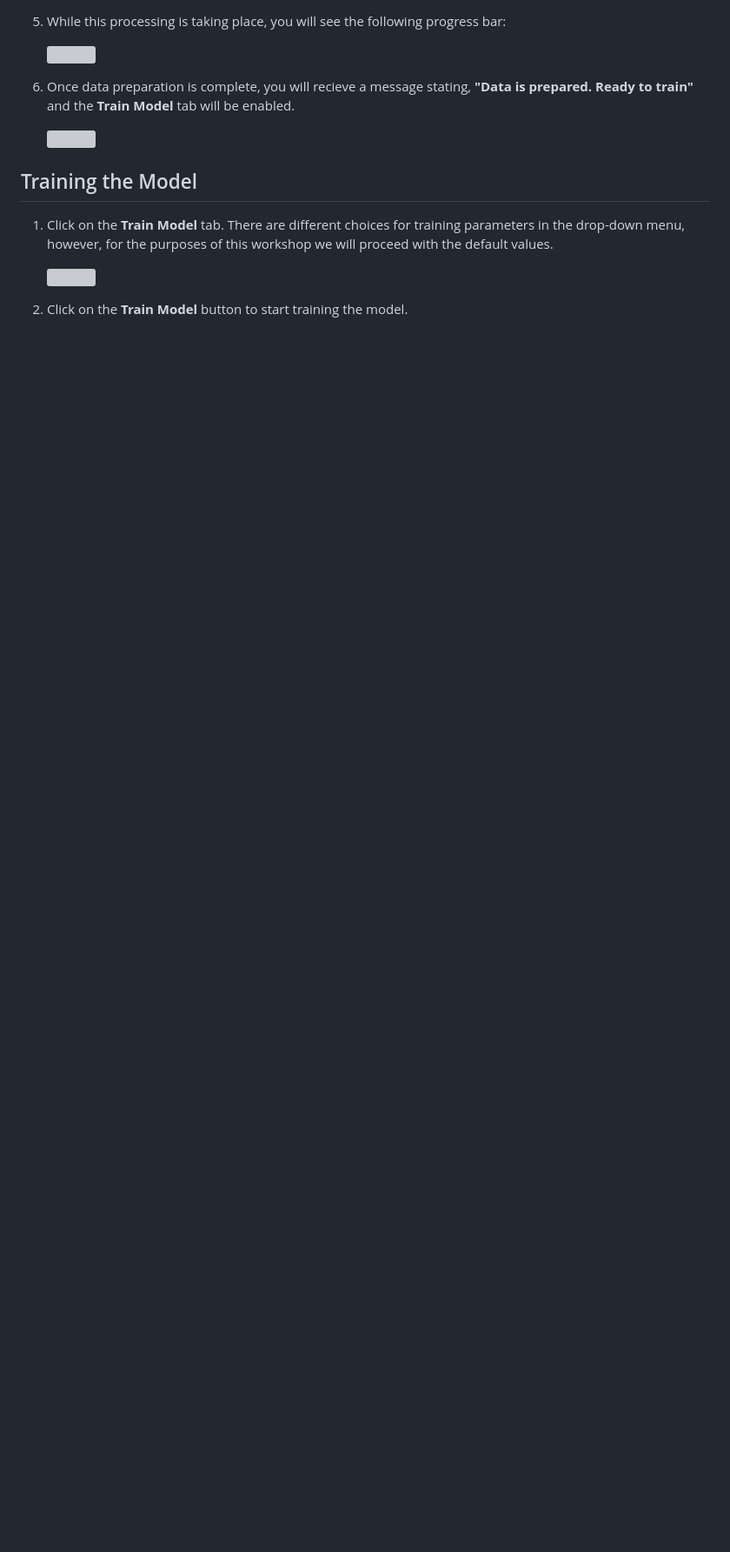
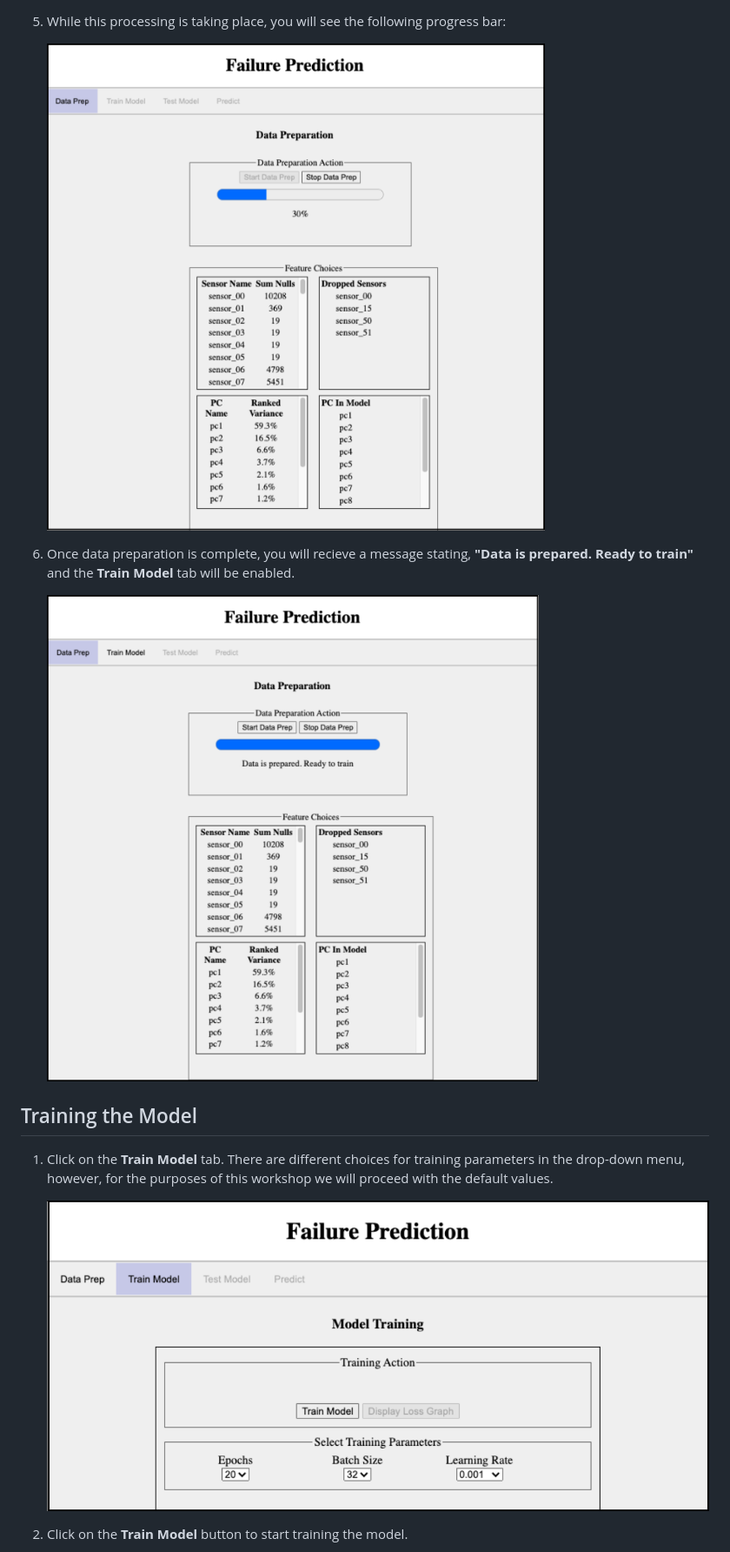
Before and after one commit to Enterprise-Neurosystem/edge-failure-prediction, a Markdown page: docs/instructions.md, the part around one of its changes. Shown at 87% size. GitHub-like rendering; blank space fills up the shorter version; grey boxes are pictures that could not be loaded.

```diff
--- a/docs/instructions.md
+++ b/docs/instructions.md
@@ -35,17 +35,17 @@
 
 6. While this processing is taking place, you will see the following progress bar:
 
-    ![](/workshop/images/data_prep_action.png)
+    ![](/docs/images/data_prep_action.png)
 
 7. Once data preparation is complete, you will recieve a message stating, **"Data is prepared. Ready to train"** and the **Train Model** tab will be enabled.
 
-    ![](/workshop/images/data_is_prepared.png)
+    ![](/docs/images/data_is_prepared.png)
 
 ## Training the Model
 
 1. Click on the **Train Model** tab. There are different choices for training parameters in the drop-down menu, however, for the purposes of this workshop we will proceed with the default values.
 
-    ![](/workshop/images/train_model.png)
+    ![](/docs/images/train_model.png)
 
 2. Click on the **Train Model** button to start training the model.
 
```
Also changed, not shown: other parts of docs/instructions.md (+16 -14 lines).
